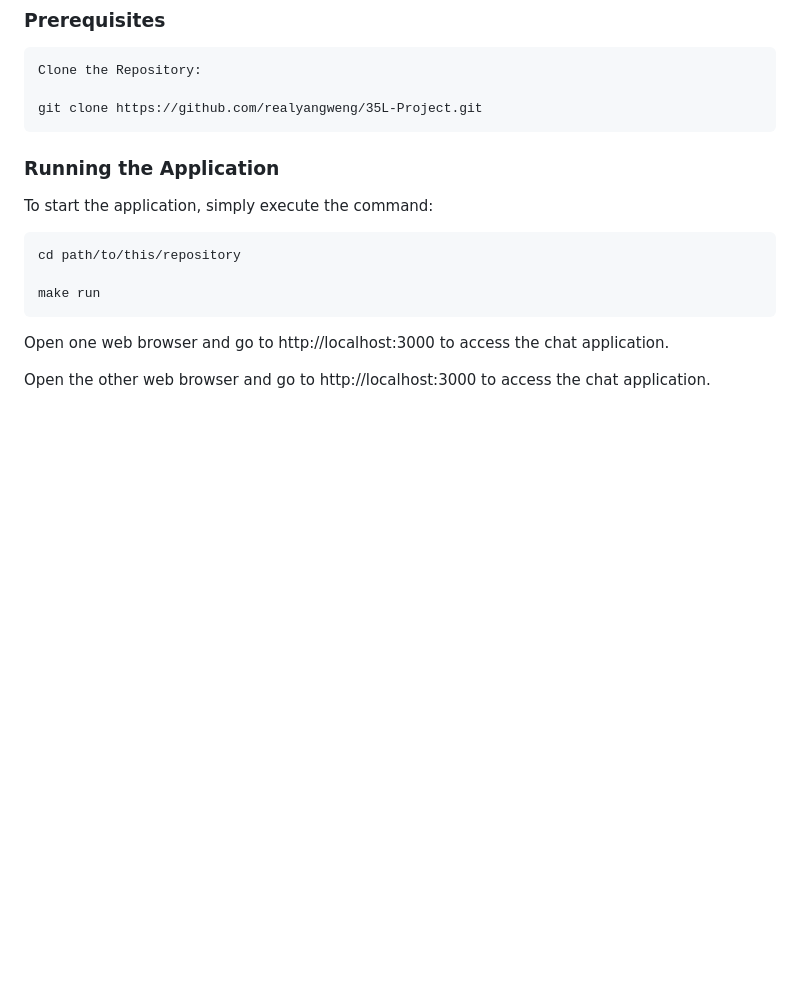
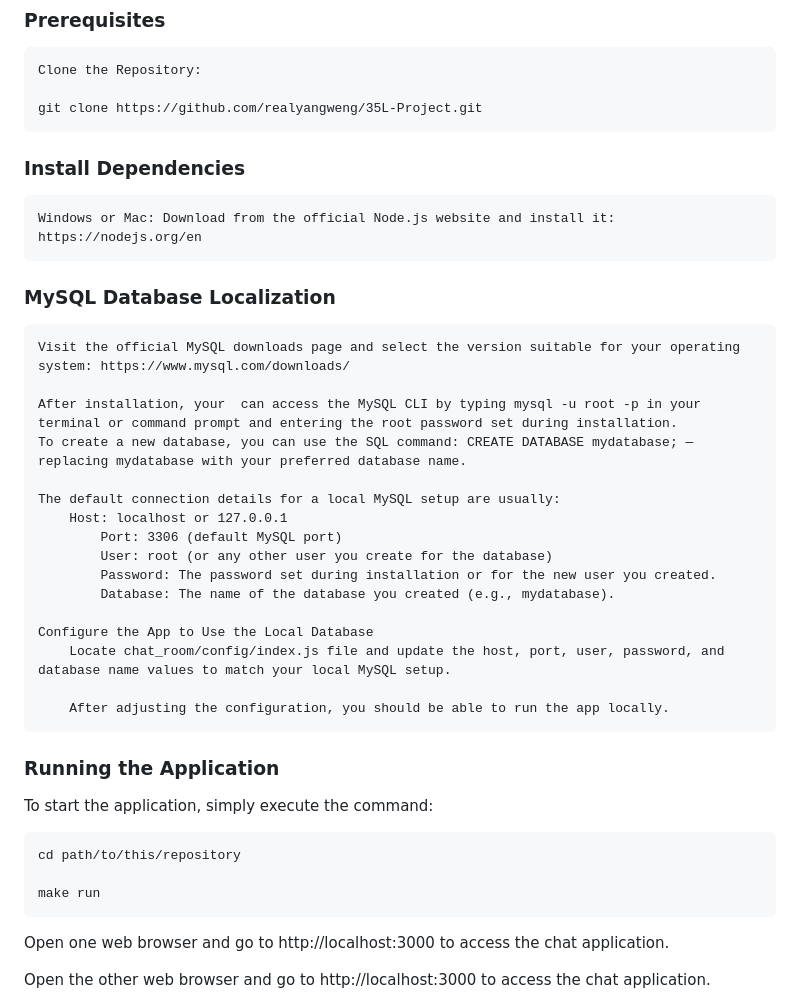
Before and after one commit to jean0521/35L-Project, a Markdown page: README.md, the part around the change. Rendered like a GitHub page; blank space fills up the shorter version.

```diff
--- a/README.md
+++ b/README.md
@@ -48,6 +48,29 @@
 	Clone the Repository:
 
 	git clone https://github.com/realyangweng/35L-Project.git
+
+### Install Dependencies
+
+ 	Windows or Mac: Download from the official Node.js website and install it: https://nodejs.org/en
+
+### MySQL Database Localization
+
+	Visit the official MySQL downloads page and select the version suitable for your operating system: https://www.mysql.com/downloads/
+
+ 	After installation, your  can access the MySQL CLI by typing mysql -u root -p in your terminal or command prompt and entering the root password set during installation.
+  	To create a new database, you can use the SQL command: CREATE DATABASE mydatabase; — replacing mydatabase with your preferred database name.
+
+  	The default connection details for a local MySQL setup are usually:
+   		Host: localhost or 127.0.0.1
+    		Port: 3306 (default MySQL port)
+     		User: root (or any other user you create for the database)
+      		Password: The password set during installation or for the new user you created.
+       		Database: The name of the database you created (e.g., mydatabase).
+
+ 	Configure the App to Use the Local Database
+  		Locate chat_room/config/index.js file and update the host, port, user, password, and database name values to match your local MySQL setup.
+
+    	After adjusting the configuration, you should be able to run the app locally.
 
 ### Running the Application
 
```
